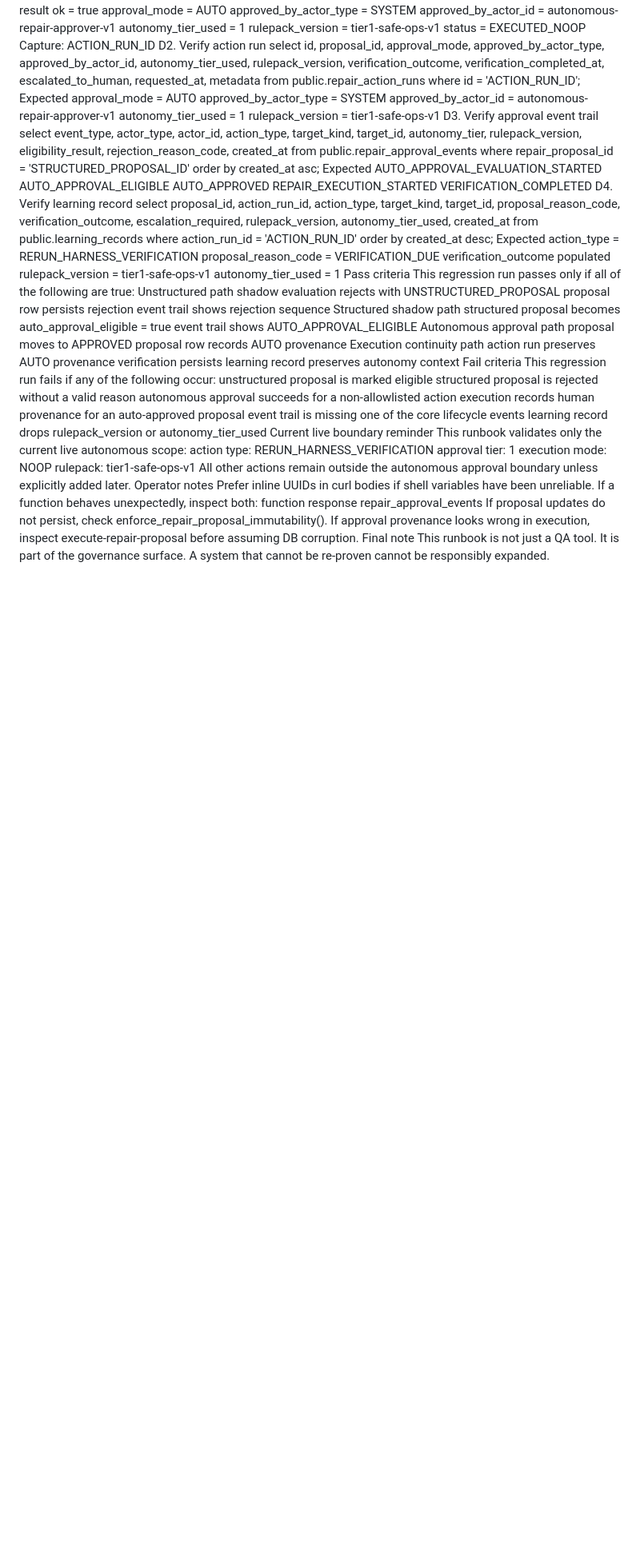
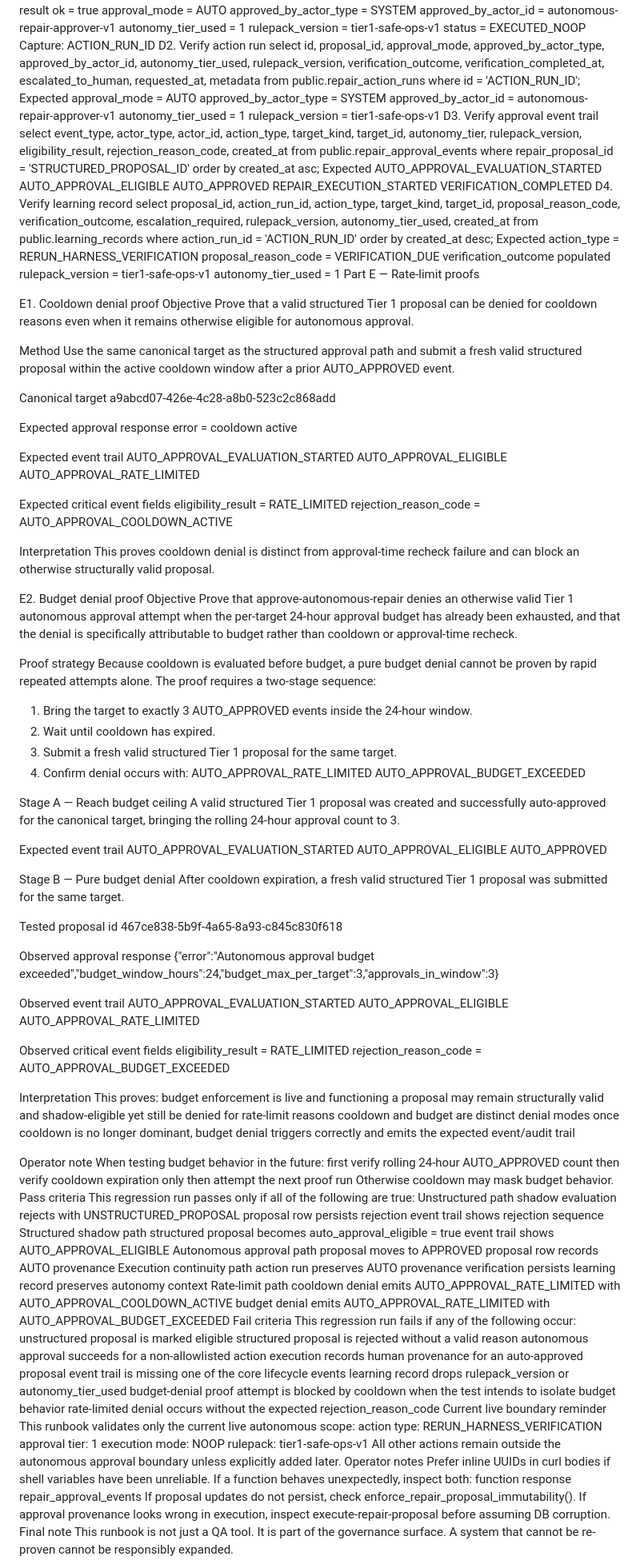
Before and after one commit to SteveRegs/illara-governance-dashboard, a Markdown page: docs/autonomous_repair_v1_regression_runbook.md, the part around the change. Shown at 80% size. GitHub-like rendering; blank space fills up the shorter version.

Commit message:
docs(governance): record autonomous budget denial proof

```diff
--- a/docs/autonomous_repair_v1_regression_runbook.md
+++ b/docs/autonomous_repair_v1_regression_runbook.md
@@ -400,6 +400,86 @@ proposal_reason_code = VERIFICATION_DUE
 verification_outcome populated
 rulepack_version = tier1-safe-ops-v1
 autonomy_tier_used = 1
+Part E — Rate-limit proofs
+
+E1. Cooldown denial proof
+Objective
+Prove that a valid structured Tier 1 proposal can be denied for cooldown reasons even when it remains otherwise eligible for autonomous approval.
+
+Method
+Use the same canonical target as the structured approval path and submit a fresh valid structured proposal within the active cooldown window after a prior AUTO_APPROVED event.
+
+Canonical target
+a9abcd07-426e-4c28-a8b0-523c2c868add
+
+Expected approval response
+error = cooldown active
+
+Expected event trail
+AUTO_APPROVAL_EVALUATION_STARTED
+AUTO_APPROVAL_ELIGIBLE
+AUTO_APPROVAL_RATE_LIMITED
+
+Expected critical event fields
+eligibility_result = RATE_LIMITED
+rejection_reason_code = AUTO_APPROVAL_COOLDOWN_ACTIVE
+
+Interpretation
+This proves cooldown denial is distinct from approval-time recheck failure and can block an otherwise structurally valid proposal.
+
+E2. Budget denial proof
+Objective
+Prove that approve-autonomous-repair denies an otherwise valid Tier 1 autonomous approval attempt when the per-target 24-hour approval budget has already been exhausted, and that the denial is specifically attributable to budget rather than cooldown or approval-time recheck.
+
+Proof strategy
+Because cooldown is evaluated before budget, a pure budget denial cannot be proven by rapid repeated attempts alone.
+The proof requires a two-stage sequence:
+1. Bring the target to exactly 3 AUTO_APPROVED events inside the 24-hour window.
+2. Wait until cooldown has expired.
+3. Submit a fresh valid structured Tier 1 proposal for the same target.
+4. Confirm denial occurs with:
+   AUTO_APPROVAL_RATE_LIMITED
+   AUTO_APPROVAL_BUDGET_EXCEEDED
+
+Stage A — Reach budget ceiling
+A valid structured Tier 1 proposal was created and successfully auto-approved for the canonical target, bringing the rolling 24-hour approval count to 3.
+
+Expected event trail
+AUTO_APPROVAL_EVALUATION_STARTED
+AUTO_APPROVAL_ELIGIBLE
+AUTO_APPROVED
+
+Stage B — Pure budget denial
+After cooldown expiration, a fresh valid structured Tier 1 proposal was submitted for the same target.
+
+Tested proposal id
+467ce838-5b9f-4a65-8a93-c845c830f618
+
+Observed approval response
+{"error":"Autonomous approval budget exceeded","budget_window_hours":24,"budget_max_per_target":3,"approvals_in_window":3}
+
+Observed event trail
+AUTO_APPROVAL_EVALUATION_STARTED
+AUTO_APPROVAL_ELIGIBLE
+AUTO_APPROVAL_RATE_LIMITED
+
+Observed critical event fields
+eligibility_result = RATE_LIMITED
+rejection_reason_code = AUTO_APPROVAL_BUDGET_EXCEEDED
+
+Interpretation
+This proves:
+budget enforcement is live and functioning
+a proposal may remain structurally valid and shadow-eligible yet still be denied for rate-limit reasons
+cooldown and budget are distinct denial modes
+once cooldown is no longer dominant, budget denial triggers correctly and emits the expected event/audit trail
+
+Operator note
+When testing budget behavior in the future:
+first verify rolling 24-hour AUTO_APPROVED count
+then verify cooldown expiration
+only then attempt the next proof run
+Otherwise cooldown may mask budget behavior.
 Pass criteria
 This regression run passes only if all of the following are true:
 Unstructured path
@@ -416,6 +496,9 @@ Execution continuity path
 action run preserves AUTO provenance
 verification persists
 learning record preserves autonomy context
+Rate-limit path
+cooldown denial emits AUTO_APPROVAL_RATE_LIMITED with AUTO_APPROVAL_COOLDOWN_ACTIVE
+budget denial emits AUTO_APPROVAL_RATE_LIMITED with AUTO_APPROVAL_BUDGET_EXCEEDED
 Fail criteria
 This regression run fails if any of the following occur:
 unstructured proposal is marked eligible
@@ -424,6 +507,8 @@ autonomous approval succeeds for a non-allowlisted action
 execution records human provenance for an auto-approved proposal
 event trail is missing one of the core lifecycle events
 learning record drops rulepack_version or autonomy_tier_used
+budget-denial proof attempt is blocked by cooldown when the test intends to isolate budget behavior
+rate-limited denial occurs without the expected rejection_reason_code
 Current live boundary reminder
 This runbook validates only the current live autonomous scope:
 action type: RERUN_HARNESS_VERIFICATION
```
Also changed, not shown: docs/autonomous_repair_v1_milestone.md (+40 -1 lines), docs/continuity/2026-03-10_continuity_packet.md (+27 -18 lines).
